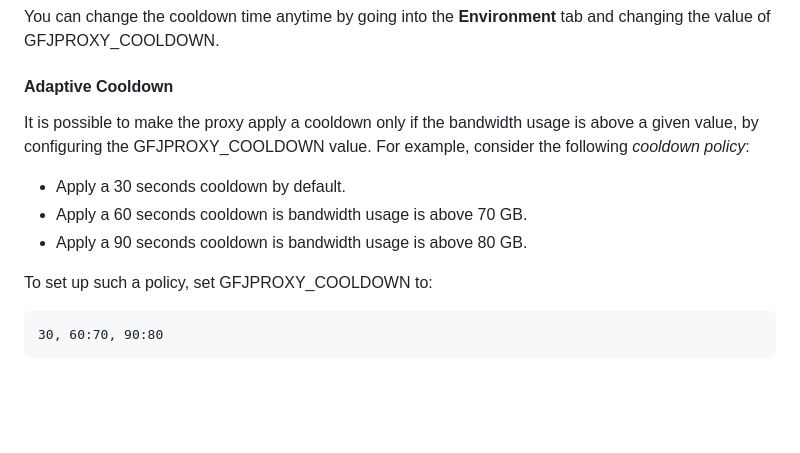
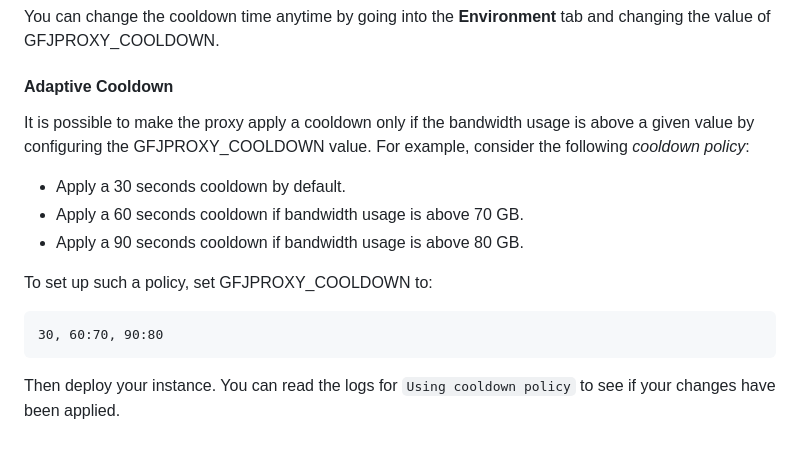
Before and after one commit to vu5eruz/GeminiForJanitors, a Markdown page: README.md, the part around the change. Rendered like a GitHub page; blank space fills up the shorter version.

````diff
--- a/README.md
+++ b/README.md
@@ -56,14 +56,16 @@ You can change the cooldown time anytime by going into the **Environment** tab a
 
 #### Adaptive Cooldown
 
-It is possible to make the proxy apply a cooldown only if the bandwidth usage is above a given value, by configuring the GFJPROXY_COOLDOWN value. For example, consider the following *cooldown policy*:
+It is possible to make the proxy apply a cooldown only if the bandwidth usage is above a given value by configuring the GFJPROXY_COOLDOWN value. For example, consider the following *cooldown policy*:
 
 - Apply a 30 seconds cooldown by default.
-- Apply a 60 seconds cooldown is bandwidth usage is above 70 GB.
-- Apply a 90 seconds cooldown is bandwidth usage is above 80 GB.
+- Apply a 60 seconds cooldown if bandwidth usage is above 70 GB.
+- Apply a 90 seconds cooldown if bandwidth usage is above 80 GB.
 
 To set up such a policy, set GFJPROXY_COOLDOWN to:
 
 ```
 30, 60:70, 90:80
 ```
+
+Then deploy your instance. You can read the logs for `Using cooldown policy` to see if your changes have been applied.
````
